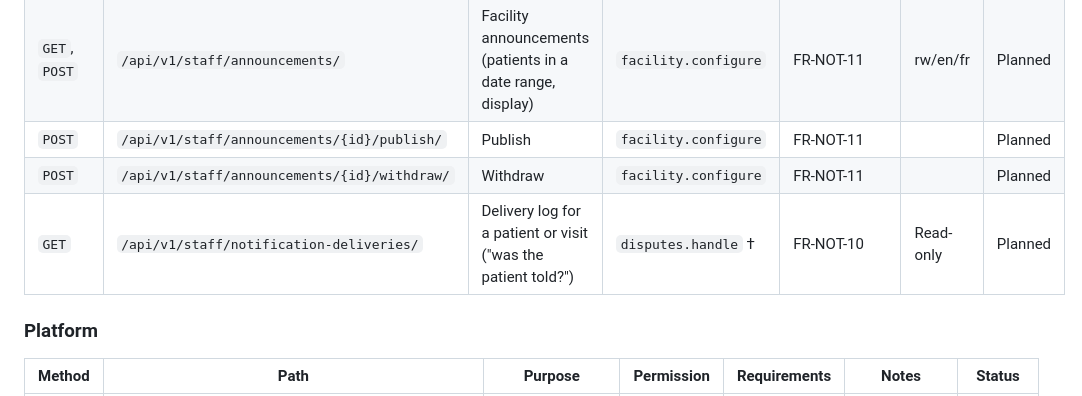
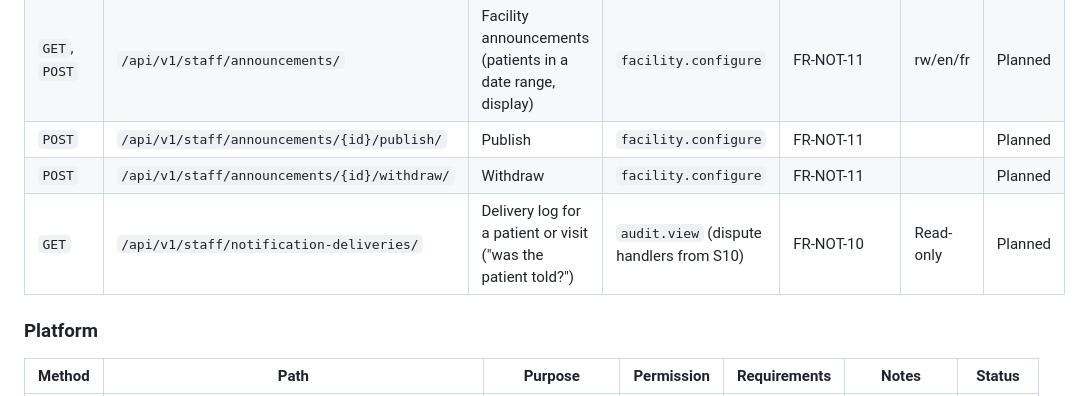
Before and after one commit to B-Pine/medilink-rwanda, a Markdown page: docs/api/catalogue.md, the part around the change. GitHub-like rendering.

Commit message:
docs(api): use audit.view for the S9 delivery log endpoint
The proposed disputes.handle permission only arrives in S10.

Co-Authored-By: Claude Opus 5.5 <noreply@anthropic.com>

```diff
--- a/docs/api/catalogue.md
+++ b/docs/api/catalogue.md
@@ -553,7 +553,7 @@ Requirements: FR-NOT-01..12. Facility notification settings (reminder timings, "
 | `GET`, `POST` | `/api/v1/staff/announcements/` | Facility announcements (patients in a date range, display) | `facility.configure` | FR-NOT-11 | rw/en/fr | Planned |
 | `POST` | `/api/v1/staff/announcements/{id}/publish/` | Publish | `facility.configure` | FR-NOT-11 | | Planned |
 | `POST` | `/api/v1/staff/announcements/{id}/withdraw/` | Withdraw | `facility.configure` | FR-NOT-11 | | Planned |
-| `GET` | `/api/v1/staff/notification-deliveries/` | Delivery log for a patient or visit ("was the patient told?") | `disputes.handle` † | FR-NOT-10 | Read-only | Planned |
+| `GET` | `/api/v1/staff/notification-deliveries/` | Delivery log for a patient or visit ("was the patient told?") | `audit.view` (dispute handlers from S10) | FR-NOT-10 | Read-only | Planned |
 
 ### Platform
 
```
